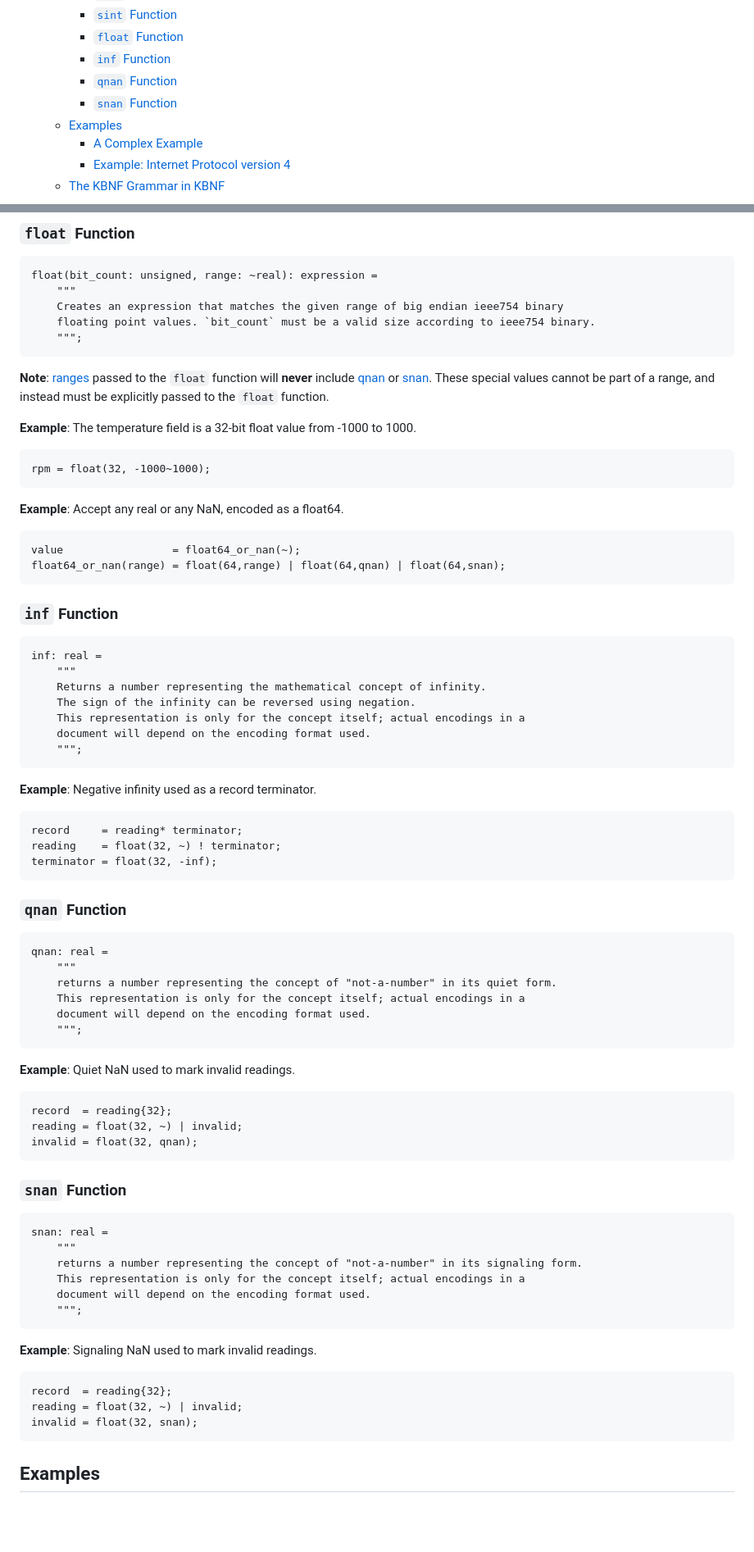
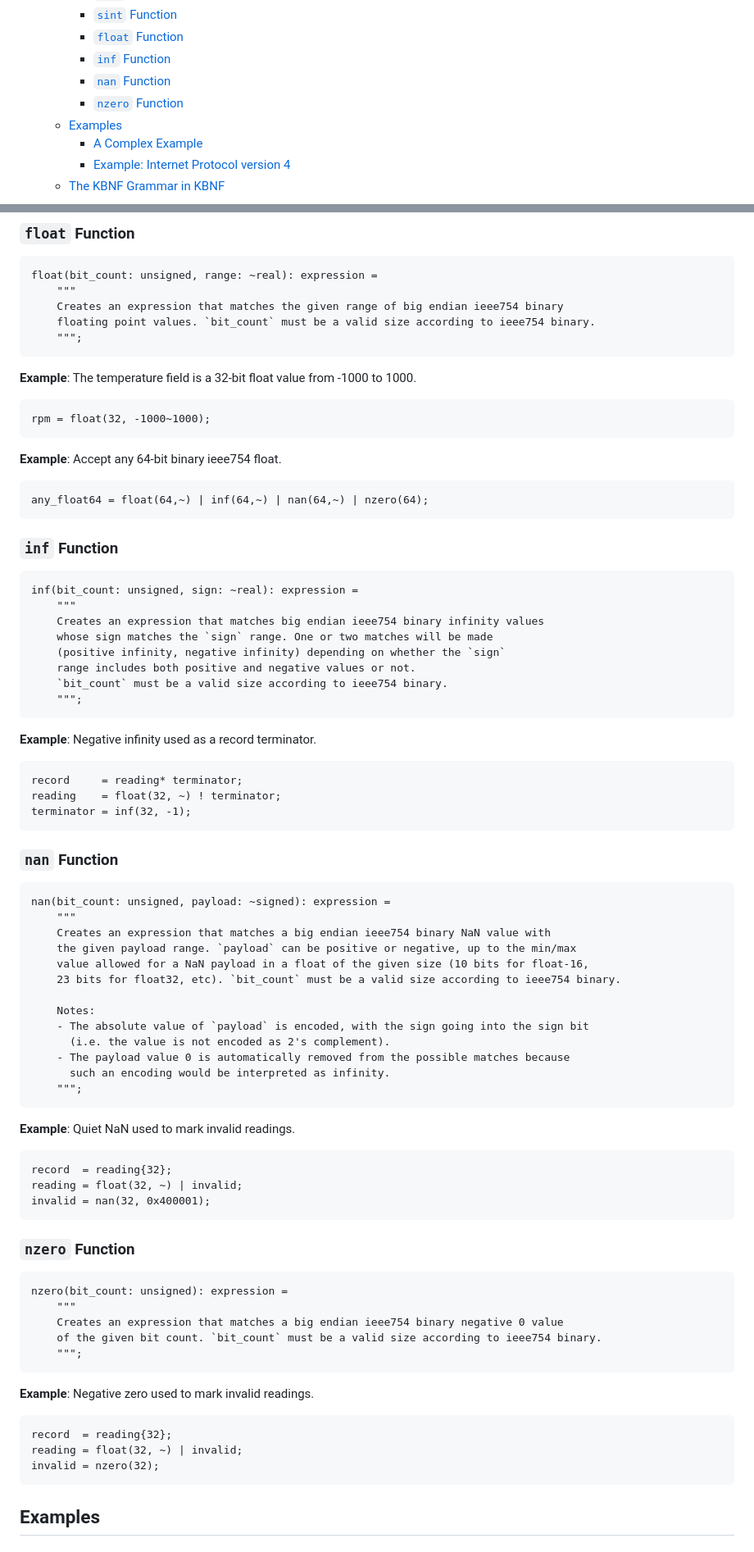
Before and after one commit to kstenerud/dogma, a Markdown page: kbnf_v1.md, 2 parts joined by grey strips. Shown at 82% size. Drawn GitHub-style; blank space fills up the shorter version.

Commit message:
ieee754 floating point values such as NaN, inf and negative 0 are now only represented as actual expressions rather than concepts. Various copypasta and missing operand fixes.

````diff
--- a/kbnf_v1.md
+++ b/kbnf_v1.md
@@ -82,8 +82,8 @@ Contents
     - [`sint` Function](#sint-function)
     - [`float` Function](#float-function)
     - [`inf` Function](#inf-function)
-    - [`qnan` Function](#qnan-function)
-    - [`snan` Function](#snan-function)
+    - [`nan` Function](#nan-function)
+    - [`nzero` Function](#nzero-function)
   - [Examples](#examples)
     - [A Complex Example](#a-complex-example)
     - [Example: Internet Protocol version 4](#example-internet-protocol-version-4)
@@ -1166,31 +1166,29 @@ float(bit_count: unsigned, range: ~real): expression =
     """;
 ```
 
-**Note**: [ranges](#ranges) passed to the `float` function will **never** include [qnan](#qnan-function) or [snan](#snan-function). These special values cannot be part of a range, and instead must be explicitly passed to the `float` function.
-
 **Example**: The temperature field is a 32-bit float value from -1000 to 1000.
 
 ```kbnf
 rpm = float(32, -1000~1000);
 ```
 
-**Example**: Accept any real or any NaN, encoded as a float64.
-
-```kbnf
-value                 = float64_or_nan(~);
-float64_or_nan(range) = float(64,range) | float(64,qnan) | float(64,snan);
+**Example**: Accept any 64-bit binary ieee754 float.
+
+```kbnf
+any_float64 = float(64,~) | inf(64,~) | nan(64,~) | nzero(64);
 ```
 
 
 ### `inf` Function
 
 ```kbnf
-inf: real =
-    """
-    Returns a number representing the mathematical concept of infinity.
-    The sign of the infinity can be reversed using negation.
-    This representation is only for the concept itself; actual encodings in a
-    document will depend on the encoding format used.
+inf(bit_count: unsigned, sign: ~real): expression =
+    """
+    Creates an expression that matches big endian ieee754 binary infinity values
+    whose sign matches the `sign` range. One or two matches will be made
+    (positive infinity, negative infinity) depending on whether the `sign`
+    range includes both positive and negative values or not.
+    `bit_count` must be a valid size according to ieee754 binary.
     """;
 ```
 
@@ -1199,18 +1197,25 @@ inf: real =
 ```kbnf
 record     = reading* terminator;
 reading    = float(32, ~) ! terminator;
-terminator = float(32, -inf);
-```
-
-
-### `qnan` Function
-
-```kbnf
-qnan: real =
-    """
-    returns a number representing the concept of "not-a-number" in its quiet form.
-    This representation is only for the concept itself; actual encodings in a
-    document will depend on the encoding format used.
+terminator = inf(32, -1);
+```
+
+
+### `nan` Function
+
+```kbnf
+nan(bit_count: unsigned, payload: ~signed): expression =
+    """
+    Creates an expression that matches a big endian ieee754 binary NaN value with
+    the given payload range. `payload` can be positive or negative, up to the min/max
+    value allowed for a NaN payload in a float of the given size (10 bits for float-16,
+    23 bits for float32, etc). `bit_count` must be a valid size according to ieee754 binary.
+
+    Notes:
+    - The absolute value of `payload` is encoded, with the sign going into the sign bit
+      (i.e. the value is not encoded as 2's complement).
+    - The payload value 0 is automatically removed from the possible matches because
+      such an encoding would be interpreted as infinity.
     """;
 ```
 
@@ -1219,27 +1224,26 @@ qnan: real =
 ```kbnf
 record  = reading{32};
 reading = float(32, ~) | invalid;
-invalid = float(32, qnan);
-```
-
-
-### `snan` Function
-
-```kbnf
-snan: real =
-    """
-    returns a number representing the concept of "not-a-number" in its signaling form.
-    This representation is only for the concept itself; actual encodings in a
-    document will depend on the encoding format used.
-    """;
-```
-
-**Example**: Signaling NaN used to mark invalid readings.
+invalid = nan(32, 0x400001);
+```
+
+
+### `nzero` Function
+
+```kbnf
+nzero(bit_count: unsigned): expression =
+    """
+    Creates an expression that matches a big endian ieee754 binary negative 0 value
+    of the given bit count. `bit_count` must be a valid size according to ieee754 binary.
+    """;
+```
+
+**Example**: Negative zero used to mark invalid readings.
 
 ```kbnf
 record  = reading{32};
 reading = float(32, ~) | invalid;
-invalid = float(32, snan);
+invalid = nzero(32);
 ```
 
 
````
Also changed, not shown: other parts of kbnf_v1.md (+60 -46 lines).
